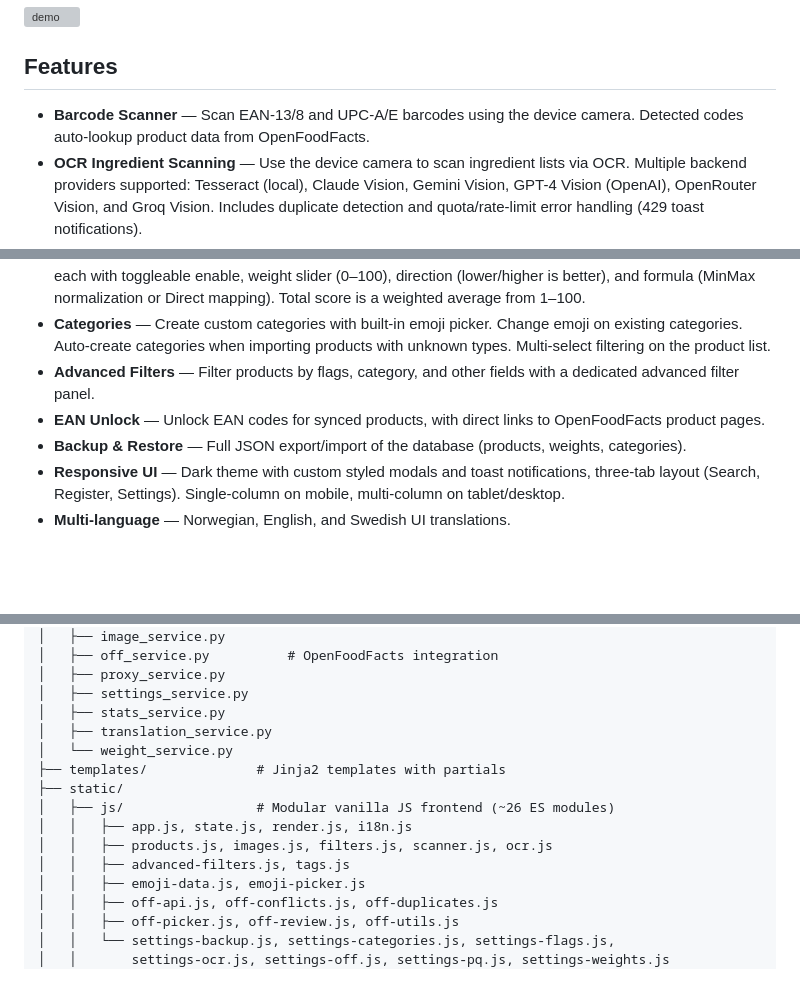
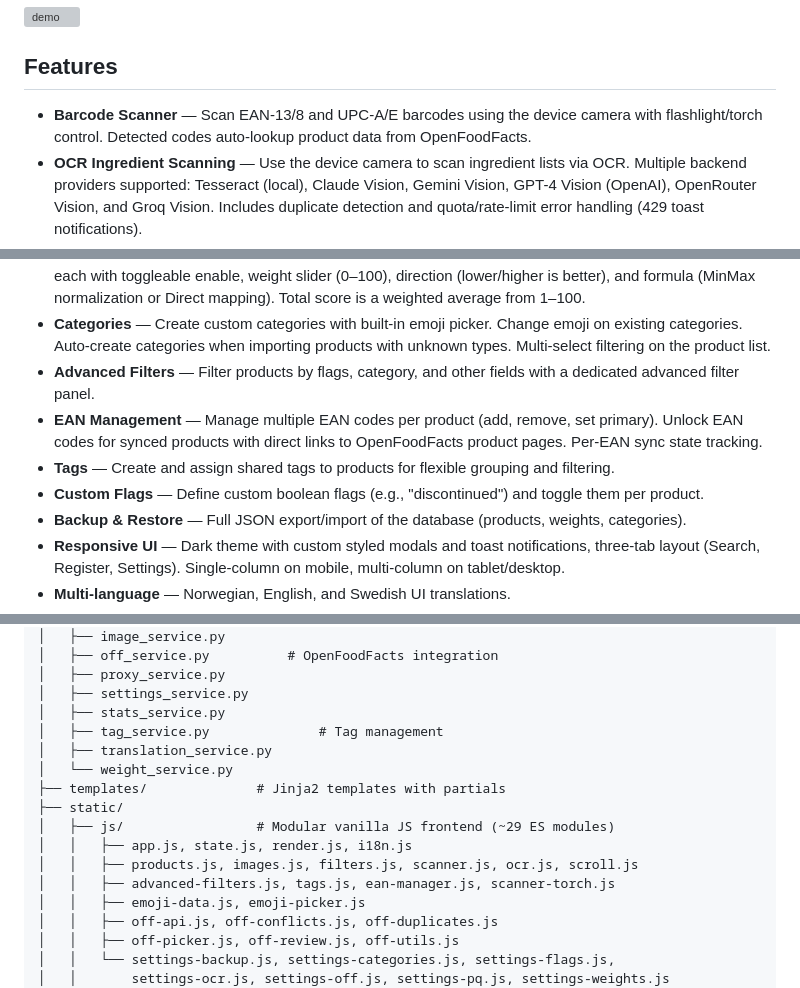
Before and after one commit to lilfire/smartsnack, a Markdown page: README.md, 3 parts joined by grey strips. Drawn GitHub-style; blank space fills up the shorter version; grey boxes are pictures that could not be loaded.

Commit message:
docs: update README with EAN management, tags, custom flags, and setup improvements
Co-Authored-By: Claude Opus 4.6 (1M context) <noreply@anthropic.com>

```diff
--- a/README.md
+++ b/README.md
@@ -7,14 +7,16 @@ A mobile-first web app for tracking and scoring food products. Search by name or
 
 ## Features
 
-- **Barcode Scanner** — Scan EAN-13/8 and UPC-A/E barcodes using the device camera. Detected codes auto-lookup product data from OpenFoodFacts.
+- **Barcode Scanner** — Scan EAN-13/8 and UPC-A/E barcodes using the device camera with flashlight/torch control. Detected codes auto-lookup product data from OpenFoodFacts.
 - **OCR Ingredient Scanning** — Use the device camera to scan ingredient lists via OCR. Multiple backend providers supported: Tesseract (local), Claude Vision, Gemini Vision, GPT-4 Vision (OpenAI), OpenRouter Vision, and Groq Vision. Includes duplicate detection and quota/rate-limit error handling (429 toast notifications).
 - **Protein Quality** — Protein quality scoring based on amino acid completeness, integrated into the configurable scoring system.
 - **OpenFoodFacts Integration** — Fetch nutrition info, product names, brand, and images by barcode or text search.
 - **Configurable Scoring** — 17 weight fields (kcal, sugar, protein, fiber, fat, price, taste, macro %kcal, etc.) each with toggleable enable, weight slider (0–100), direction (lower/higher is better), and formula (MinMax normalization or Direct mapping). Total score is a weighted average from 1–100.
 - **Categories** — Create custom categories with built-in emoji picker. Change emoji on existing categories. Auto-create categories when importing products with unknown types. Multi-select filtering on the product list.
 - **Advanced Filters** — Filter products by flags, category, and other fields with a dedicated advanced filter panel.
-- **EAN Unlock** — Unlock EAN codes for synced products, with direct links to OpenFoodFacts product pages.
+- **EAN Management** — Manage multiple EAN codes per product (add, remove, set primary). Unlock EAN codes for synced products with direct links to OpenFoodFacts product pages. Per-EAN sync state tracking.
+- **Tags** — Create and assign shared tags to products for flexible grouping and filtering.
+- **Custom Flags** — Define custom boolean flags (e.g., "discontinued") and toggle them per product.
 - **Backup & Restore** — Full JSON export/import of the database (products, weights, categories).
 - **Responsive UI** — Dark theme with custom styled modals and toast notifications, three-tab layout (Search, Register, Settings). Single-column on mobile, multi-column on tablet/desktop.
 - **Multi-language** — Norwegian, English, and Swedish UI translations.
@@ -131,14 +137,15 @@ environment:
 │   ├── proxy_service.py
 │   ├── settings_service.py
 │   ├── stats_service.py
+│   ├── tag_service.py              # Tag management
 │   ├── translation_service.py
 │   └── weight_service.py
 ├── templates/              # Jinja2 templates with partials
 ├── static/
-│   ├── js/                 # Modular vanilla JS frontend (~26 ES modules)
+│   ├── js/                 # Modular vanilla JS frontend (~29 ES modules)
 │   │   ├── app.js, state.js, render.js, i18n.js
-│   │   ├── products.js, images.js, filters.js, scanner.js, ocr.js
-│   │   ├── advanced-filters.js, tags.js
+│   │   ├── products.js, images.js, filters.js, scanner.js, ocr.js, scroll.js
+│   │   ├── advanced-filters.js, tags.js, ean-manager.js, scanner-torch.js
 │   │   ├── emoji-data.js, emoji-picker.js
 │   │   ├── off-api.js, off-conflicts.js, off-duplicates.js
 │   │   ├── off-picker.js, off-review.js, off-utils.js
```
Also changed, not shown: other parts of README.md (+4 -0 lines).
